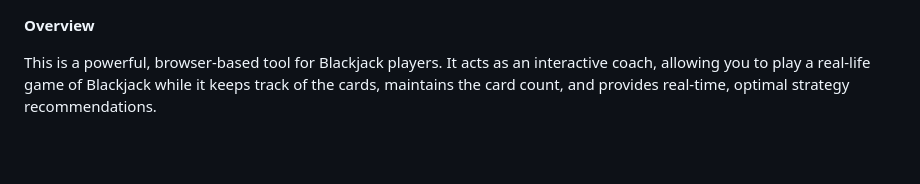
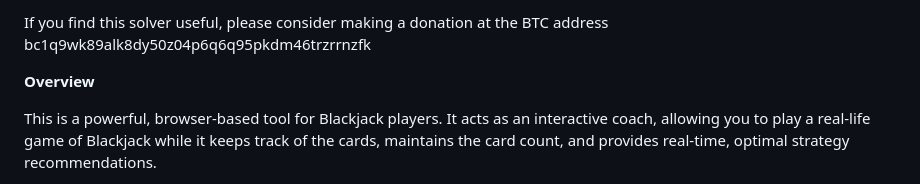
Before and after one commit to vincentspinosa/BLACKJACK_SOLVER, a Markdown page: README.md, the part around the change. GitHub-like rendering; blank space fills up the shorter version.

Commit message:
call to donation in readme

```diff
--- a/README.md
+++ b/README.md
@@ -1,3 +1,5 @@
+If you find this solver useful, please consider making a donation at the BTC address bc1q9wk89alk8dy50z04p6q6q95pkdm46trzrrnzfk
+
 **Overview**
 
 This is a powerful, browser-based tool for Blackjack players. It acts as an interactive coach, allowing you to play a real-life game of Blackjack while it keeps track of the cards, maintains the card count, and provides real-time, optimal strategy recommendations.
```
